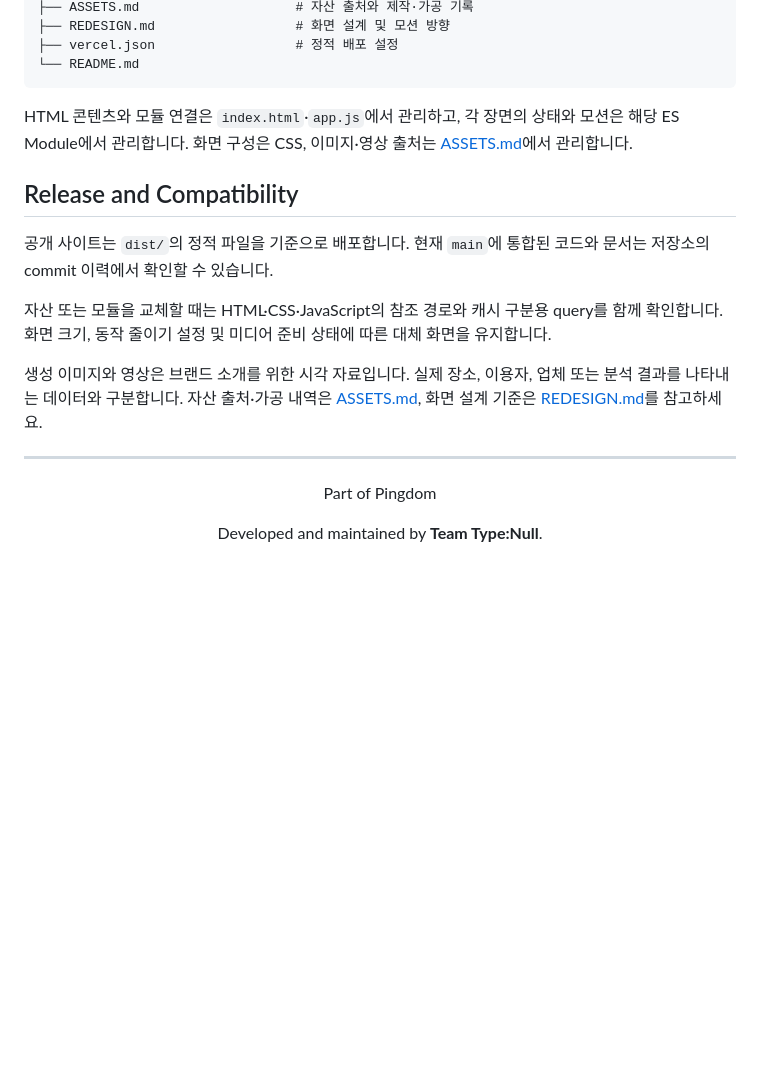
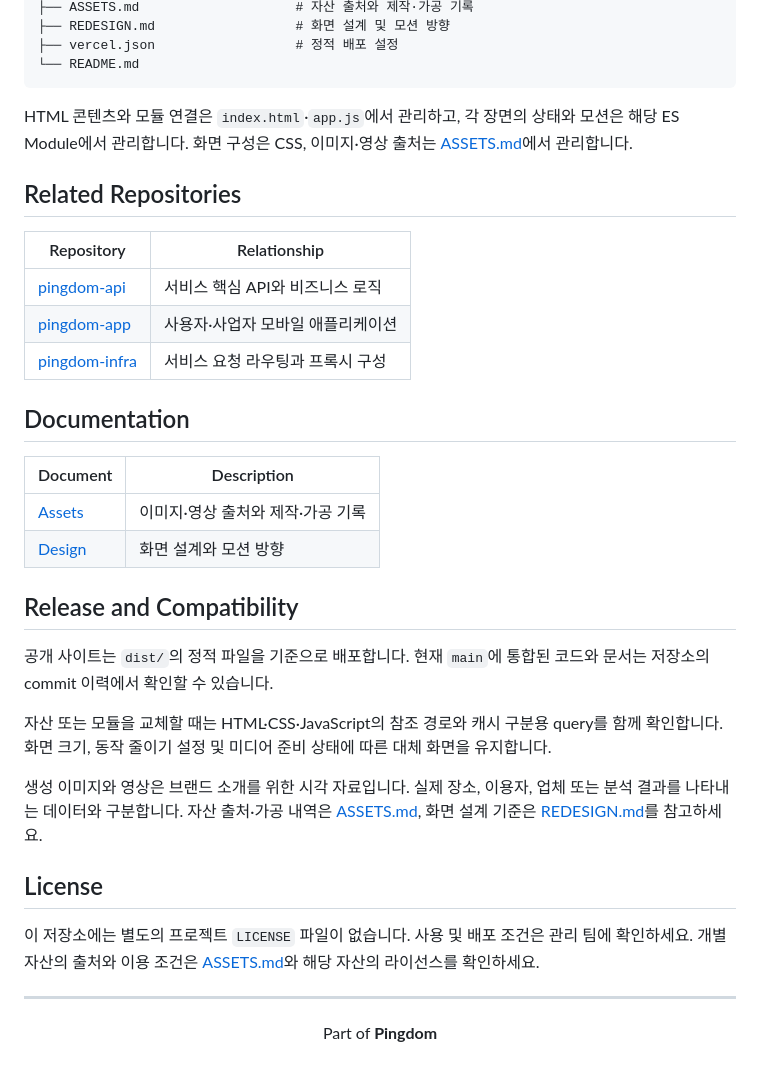
Before and after one commit to Type-Nu11/pingdom-landing, a Markdown page: README.md, the part around one of its changes. GitHub-like rendering; blank space fills up the shorter version.

Commit message:
docs : README 구성을 기준 형식에 맞게 정리

```diff
--- a/README.md
+++ b/README.md
@@ -158,6 +156,21 @@ python3 -m http.server 4173 --bind 127.0.0.1 --directory dist
 
 HTML 콘텐츠와 모듈 연결은 `index.html`·`app.js`에서 관리하고, 각 장면의 상태와 모션은 해당 ES Module에서 관리합니다. 화면 구성은 CSS, 이미지·영상 출처는 [ASSETS.md](ASSETS.md)에서 관리합니다.
 
+## Related Repositories
+
+| Repository | Relationship |
+|---|---|
+| [pingdom-api](https://github.com/Type-Nu11/pingdom-api) | 서비스 핵심 API와 비즈니스 로직 |
+| [pingdom-app](https://github.com/Type-Nu11/pingdom-app) | 사용자·사업자 모바일 애플리케이션 |
+| [pingdom-infra](https://github.com/Type-Nu11/pingdom-infra) | 서비스 요청 라우팅과 프록시 구성 |
+
+## Documentation
+
+| Document | Description |
+|---|---|
+| [Assets](ASSETS.md) | 이미지·영상 출처와 제작·가공 기록 |
+| [Design](REDESIGN.md) | 화면 설계와 모션 방향 |
+
 ## Release and Compatibility
 
 공개 사이트는 `dist/`의 정적 파일을 기준으로 배포합니다. 현재 `main`에 통합된 코드와 문서는 저장소의 commit 이력에서 확인할 수 있습니다.
@@ -166,12 +179,15 @@ HTML 콘텐츠와 모듈 연결은 `index.html`·`app.js`에서 관리하고,
 
 생성 이미지와 영상은 브랜드 소개를 위한 시각 자료입니다. 실제 장소, 이용자, 업체 또는 분석 결과를 나타내는 데이터와 구분합니다. 자산 출처·가공 내역은 [ASSETS.md](ASSETS.md), 화면 설계 기준은 [REDESIGN.md](REDESIGN.md)를 참고하세요.
 
+## License
+
+이 저장소에는 별도의 프로젝트 `LICENSE` 파일이 없습니다. 사용 및 배포 조건은 관리 팀에 확인하세요.
+개별 자산의 출처와 이용 조건은 [ASSETS.md](ASSETS.md)와 해당 자산의 라이선스를 확인하세요.
+
 ---
 
 <div align="center">
 
-Part of Pingdom
-
-Developed and maintained by **Team Type:Null**.
+Part of **Pingdom**
 
 </div>
```
Also changed, not shown: other parts of README.md (+1 -3 lines).
